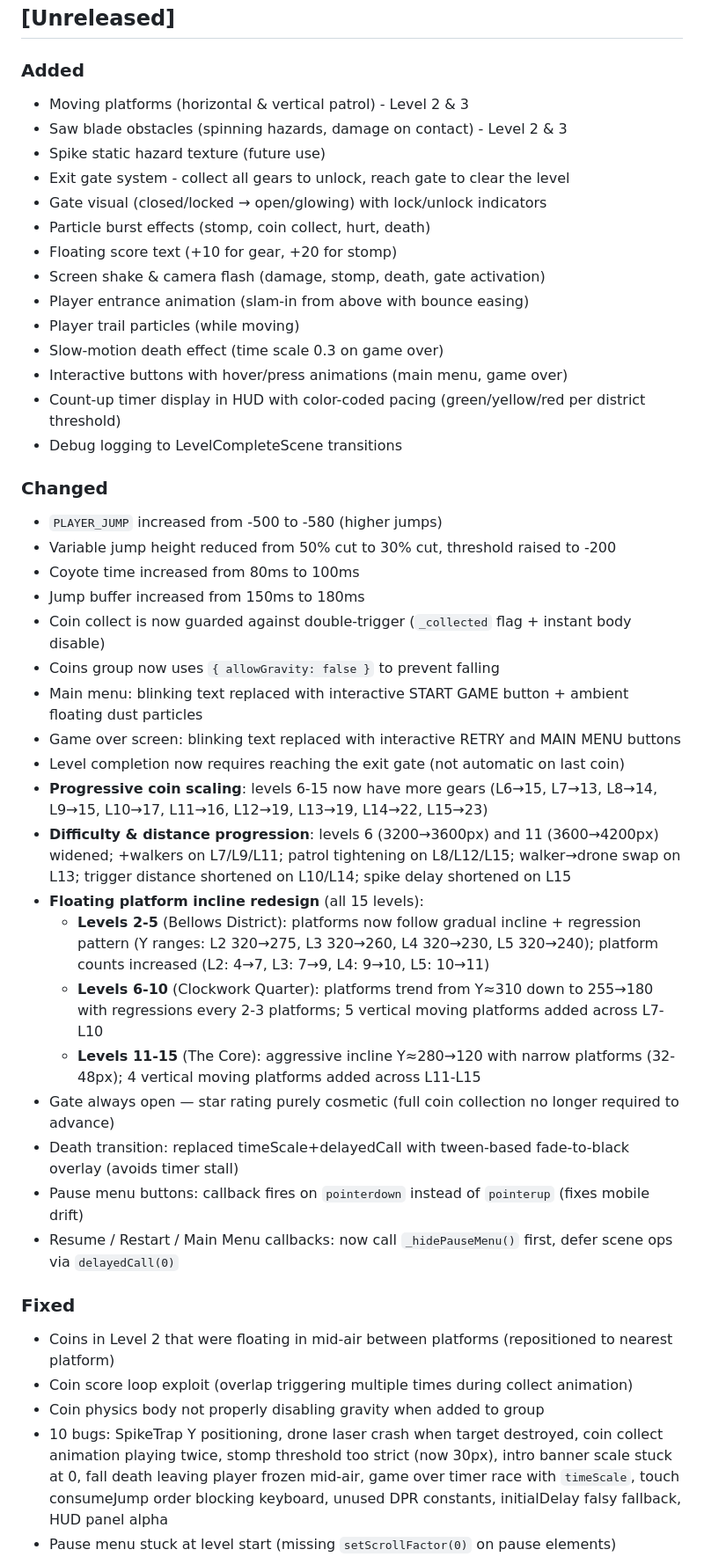
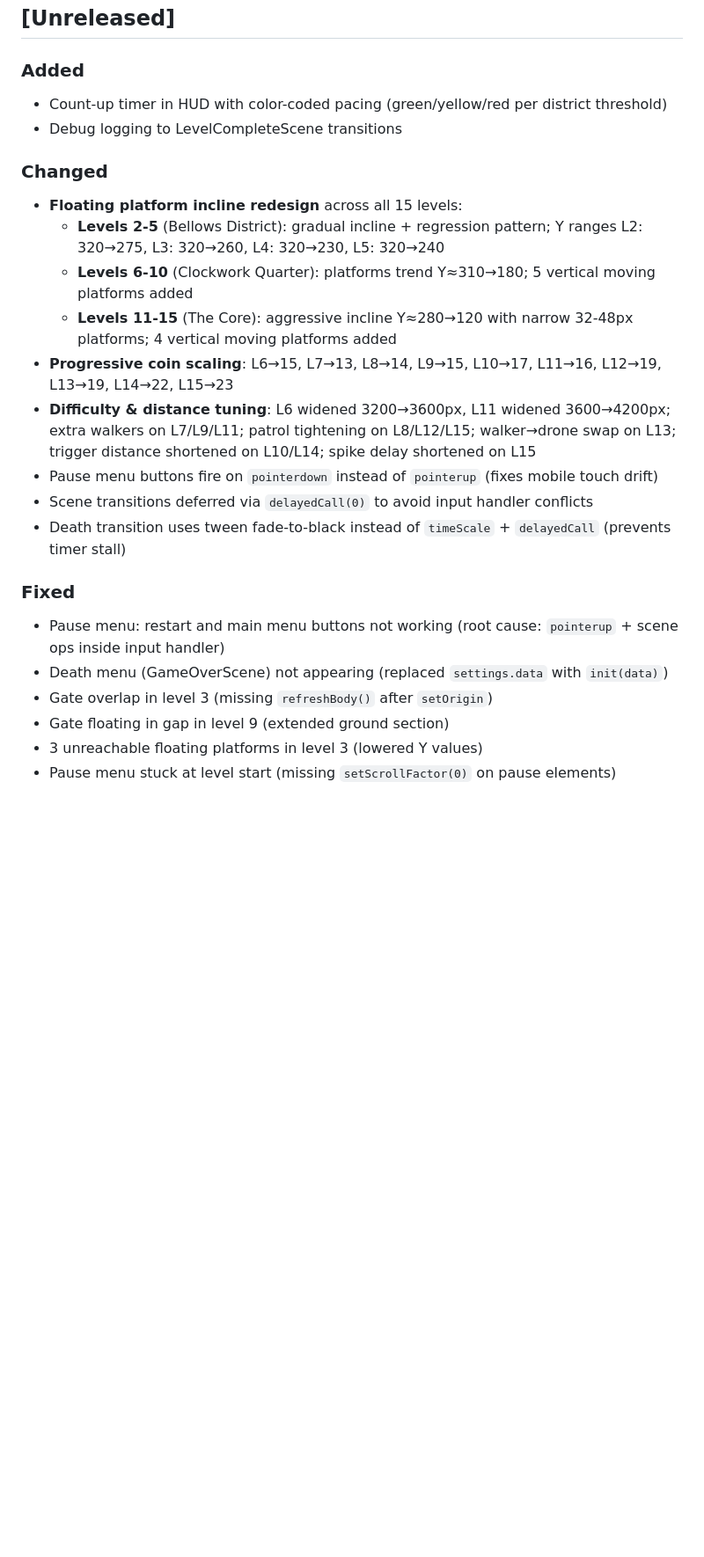
Before and after one commit to LunaeKim99/cogswort_game, a Markdown page: CHANGELOG.md, the part around one of its changes. Shown at 88% size. Drawn GitHub-style; blank space fills up the shorter version.

```diff
--- a/CHANGELOG.md
+++ b/CHANGELOG.md
@@ -7,45 +7,24 @@ All notable changes to Cogsworth: Last Wind are documented here.
 ## [Unreleased]
 
 ### Added
-- Moving platforms (horizontal & vertical patrol) - Level 2 & 3
-- Saw blade obstacles (spinning hazards, damage on contact) - Level 2 & 3
-- Spike static hazard texture (future use)
-- Exit gate system - collect all gears to unlock, reach gate to clear the level
-- Gate visual (closed/locked → open/glowing) with lock/unlock indicators
-- Particle burst effects (stomp, coin collect, hurt, death)
-- Floating score text (+10 for gear, +20 for stomp)
-- Screen shake & camera flash (damage, stomp, death, gate activation)
-- Player entrance animation (slam-in from above with bounce easing)
-- Player trail particles (while moving)
-- Slow-motion death effect (time scale 0.3 on game over)
-- Interactive buttons with hover/press animations (main menu, game over)
-- Count-up timer display in HUD with color-coded pacing (green/yellow/red per district threshold)
+- Count-up timer in HUD with color-coded pacing (green/yellow/red per district threshold)
 - Debug logging to LevelCompleteScene transitions
 
 ### Changed
-- `PLAYER_JUMP` increased from -500 to -580 (higher jumps)
-- Variable jump height reduced from 50% cut to 30% cut, threshold raised to -200
-- Coyote time increased from 80ms to 100ms
-- Jump buffer increased from 150ms to 180ms
-- Coin collect is now guarded against double-trigger (`_collected` flag + instant body disable)
-- Coins group now uses `{ allowGravity: false }` to prevent falling
-- Main menu: blinking text replaced with interactive START GAME button + ambient floating dust particles
-- Game over screen: blinking text replaced with interactive RETRY and MAIN MENU buttons
-- Level completion now requires reaching the exit gate (not automatic on last coin)
-- **Progressive coin scaling**: levels 6-15 now have more gears (L6→15, L7→13, L8→14, L9→15, L10→17, L11→16, L12→19, L13→19, L14→22, L15→23)
-- **Difficulty & distance progression**: levels 6 (3200→3600px) and 11 (3600→4200px) widened; +walkers on L7/L9/L11; patrol tightening on L8/L12/L15; walker→drone swap on L13; trigger distance shortened on L10/L14; spike delay shortened on L15
-- **Floating platform incline redesign** (all 15 levels):
-  - **Levels 2-5** (Bellows District): platforms now follow gradual incline + regression pattern (Y ranges: L2 320→275, L3 320→260, L4 320→230, L5 320→240); platform counts increased (L2: 4→7, L3: 7→9, L4: 9→10, L5: 10→11)
-  - **Levels 6-10** (Clockwork Quarter): platforms trend from Y≈310 down to 255→180 with regressions every 2-3 platforms; 5 vertical moving platforms added across L7-L10
-  - **Levels 11-15** (The Core): aggressive incline Y≈280→120 with narrow platforms (32-48px); 4 vertical moving platforms added across L11-L15
-- Gate always open — star rating purely cosmetic (full coin collection no longer required to advance)
-- Death transition: replaced timeScale+delayedCall with tween-based fade-to-black overlay (avoids timer stall)
-- Pause menu buttons: callback fires on `pointerdown` instead of `pointerup` (fixes mobile drift)
-- Resume / Restart / Main Menu callbacks: now call `_hidePauseMenu()` first, defer scene ops via `delayedCall(0)`
+- **Floating platform incline redesign** across all 15 levels:
+  - **Levels 2-5** (Bellows District): gradual incline + regression pattern; Y ranges L2: 320→275, L3: 320→260, L4: 320→230, L5: 320→240
+  - **Levels 6-10** (Clockwork Quarter): platforms trend Y≈310→180; 5 vertical moving platforms added
+  - **Levels 11-15** (The Core): aggressive incline Y≈280→120 with narrow 32-48px platforms; 4 vertical moving platforms added
+- **Progressive coin scaling**: L6→15, L7→13, L8→14, L9→15, L10→17, L11→16, L12→19, L13→19, L14→22, L15→23
+- **Difficulty & distance tuning**: L6 widened 3200→3600px, L11 widened 3600→4200px; extra walkers on L7/L9/L11; patrol tightening on L8/L12/L15; walker→drone swap on L13; trigger distance shortened on L10/L14; spike delay shortened on L15
+- Pause menu buttons fire on `pointerdown` instead of `pointerup` (fixes mobile touch drift)
+- Scene transitions deferred via `delayedCall(0)` to avoid input handler conflicts
+- Death transition uses tween fade-to-black instead of `timeScale` + `delayedCall` (prevents timer stall)
 
 ### Fixed
-- Coins in Level 2 that were floating in mid-air between platforms (repositioned to nearest platform)
-- Coin score loop exploit (overlap triggering multiple times during collect animation)
-- Coin physics body not properly disabling gravity when added to group
-- 10 bugs: SpikeTrap Y positioning, drone laser crash when target destroyed, coin collect animation playing twice, stomp threshold too strict (now 30px), intro banner scale stuck at 0, fall death leaving player frozen mid-air, game over timer race with `timeScale`, touch consumeJump order blocking keyboard, unused DPR constants, initialDelay falsy fallback, HUD panel alpha
+- Pause menu: restart and main menu buttons not working (root cause: `pointerup` + scene ops inside input handler)
+- Death menu (GameOverScene) not appearing (replaced `settings.data` with `init(data)`)
+- Gate overlap in level 3 (missing `refreshBody()` after `setOrigin`)
+- Gate floating in gap in level 9 (extended ground section)
+- 3 unreachable floating platforms in level 3 (lowered Y values)
 - Pause menu stuck at level start (missing `setScrollFactor(0)` on pause elements)
```
Also changed, not shown: other parts of CHANGELOG.md (+85 -21 lines).
